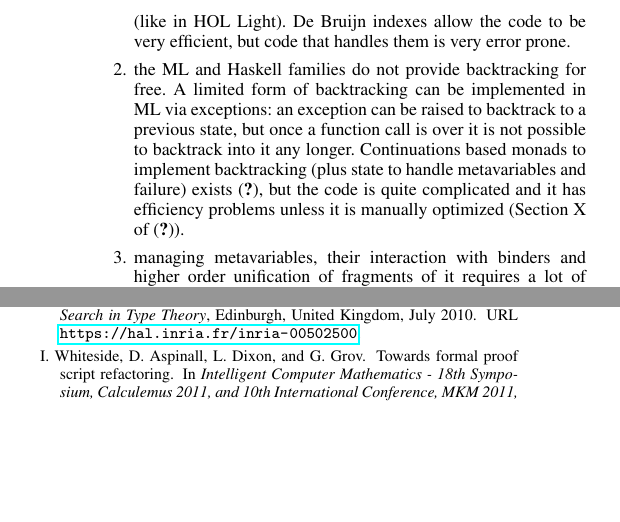
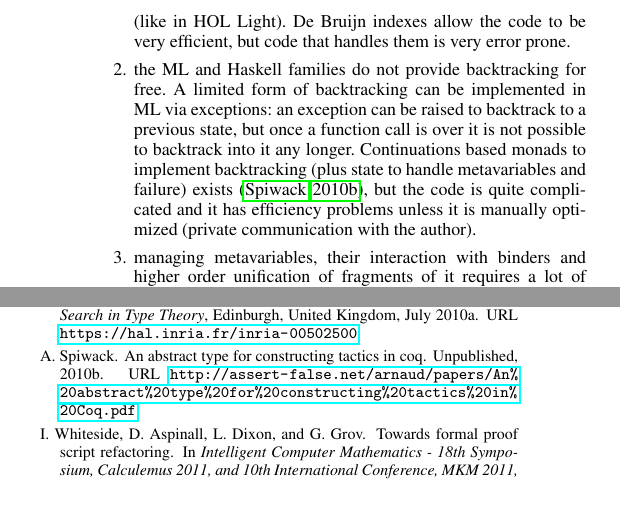
Before and after one commit to LPCIC/matita, a LaTeX paper (LFMTP16/holsuperlight.tex, which reads LFMTP16/holsuperlight.bib): two parts of the columns of pages 2 and 10 of 11, joined at a grey line, cut so that both start at the same text, the shorter picture padded with empty space. Compiled offline with pdfLaTeX; a missing font is replaced by an installed copy or a similar font.

Commit message:
WIP on the paper
No more dandling references, but the quality of the BIBTeX entries is
poor. Revise all of them to add missing fields, remove redundant ones
and make all entries more uniform.

```diff
--- a/LFMTP16/holsuperlight.bib
+++ b/LFMTP16/holsuperlight.bib
@@ -395,3 +395,11 @@ issn="1573-0670",
 doi="10.1007/s10817-016-9366-4",
 XXurl="http://dx.doi.org/10.1007/s10817-016-9366-4"
 }
+
+@unpublished{supermonad,
+author={Arnaud Spiwack},
+title={An abstract type for constructing tactics in Coq},
+year={2010},
+note      = {Unpublished},
+url={http://assert-false.net/arnaud/papers/An%20abstract%20type%20for%20constructing%20tactics%20in%20Coq.pdf}
+}
--- a/LFMTP16/holsuperlight.tex
+++ b/LFMTP16/holsuperlight.tex
@@ -99,7 +99,7 @@ Despite the push by Amy Felty, none of the interactive theorem provers in use is
 In general, functional languages provide a good compromise between performance and high-level coding, and algebraic data types can naturally encode syntax without binders. In particular, ML was born as the language for implementing the LCF theorem prover, one of the first theorem provers of the world. Nevertheless, these languages solve none of the three problems above:
 \begin{enumerate}
 \item with the exception of FreshML, that has also not been used for interactive theorem proving yet, functional languages do not abstract the details about binders and the user must encode bound variables via De Brujin indexes (like in Coq and Matita) or it must implement $\alpha$-conversion and substitution carefully (like in HOL Light). De Bruijn indexes allow the code to be very efficient, but code that handles them is very error prone.
-\item the ML and Haskell families do not provide backtracking for free. A limited form of backtracking can be implemented in ML via exceptions: an exception can be raised to backtrack to a previous state, but once a function call is over it is not possible to backtrack into it any longer. Continuations based monads to implement backtracking (plus state to handle metavariables and failure) exists~\cite{?????}, but the code is quite complicated and it has efficiency problems unless it is manually optimized (Section~X of~\cite{????}).
+\item the ML and Haskell families do not provide backtracking for free. A limited form of backtracking can be implemented in ML via exceptions: an exception can be raised to backtrack to a previous state, but once a function call is over it is not possible to backtrack into it any longer. Continuations based monads to implement backtracking (plus state to handle metavariables and failure) exists~\cite{supermonad}, but the code is quite complicated and it has efficiency problems unless it is manually optimized (private communication with the author).
 \item managing metavariables, their interaction with binders and higher order unification of fragments of it requires a lot of fragile and complex code (e.g. $\approx$ 3100 lines of OCaml code for Matita, compared to the $\approx$ 1500 lines for the kernel that implements $\beta$-reduction, conversion and the inference rules of the logic).
 \end{enumerate}
 
```
